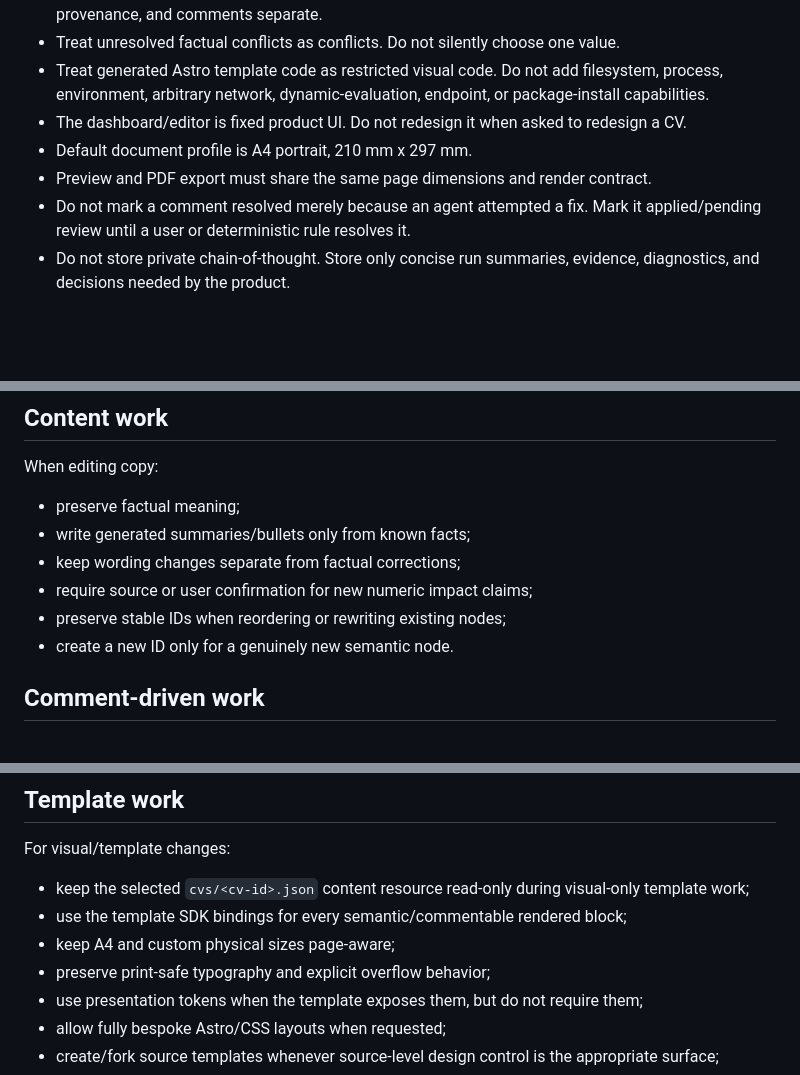
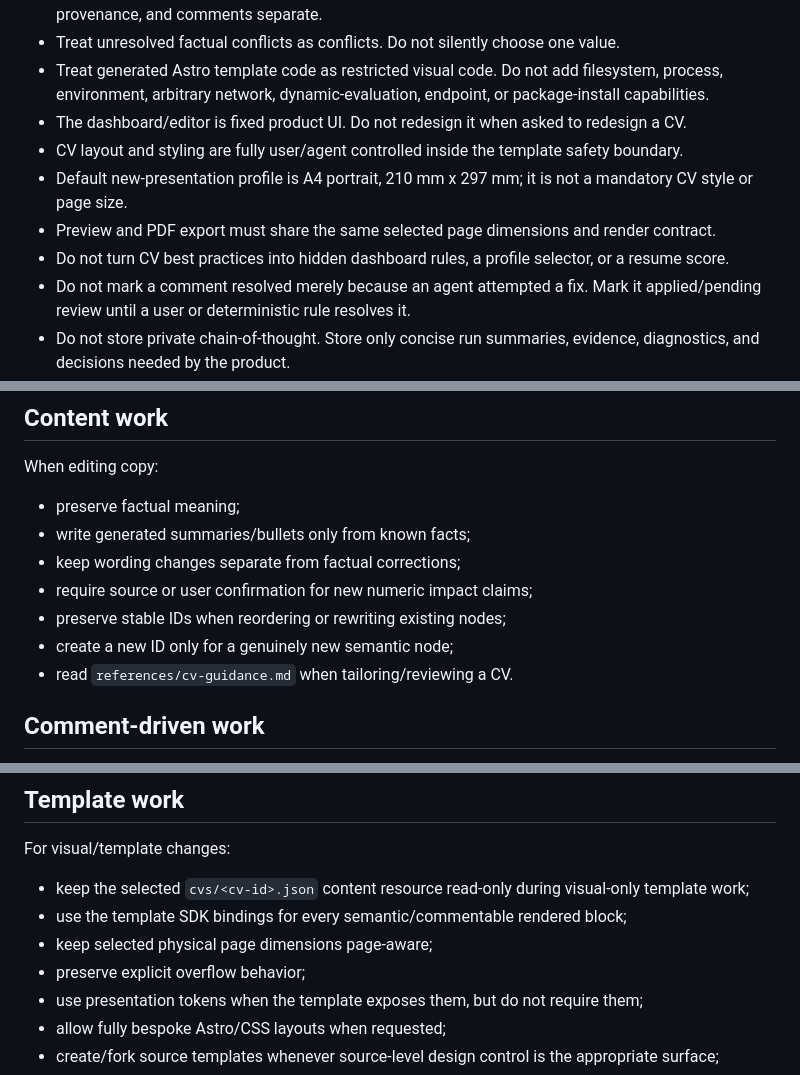
Before and after one commit to DrB0rk/seevee, a Markdown page: skills/seevee-agent/SKILL.md, 3 parts joined by grey strips. GitHub-like rendering; blank space fills up the shorter version.

Commit message:
docs: sync packaged Seevee skill rules

```diff
--- a/skills/seevee-agent/SKILL.md
+++ b/skills/seevee-agent/SKILL.md
@@ -31,8 +31,10 @@ Use Seevee's structured documents as the source of truth. Do not treat rendered
 - Treat unresolved factual conflicts as conflicts. Do not silently choose one value.
 - Treat generated Astro template code as restricted visual code. Do not add filesystem, process, environment, arbitrary network, dynamic-evaluation, endpoint, or package-install capabilities.
 - The dashboard/editor is fixed product UI. Do not redesign it when asked to redesign a CV.
-- Default document profile is A4 portrait, 210 mm x 297 mm.
-- Preview and PDF export must share the same page dimensions and render contract.
+- CV layout and styling are fully user/agent controlled inside the template safety boundary.
+- Default new-presentation profile is A4 portrait, 210 mm x 297 mm; it is not a mandatory CV style or page size.
+- Preview and PDF export must share the same selected page dimensions and render contract.
+- Do not turn CV best practices into hidden dashboard rules, a profile selector, or a resume score.
 - Do not mark a comment resolved merely because an agent attempted a fix. Mark it applied/pending review until a user or deterministic rule resolves it.
 - Do not store private chain-of-thought. Store only concise run summaries, evidence, diagnostics, and decisions needed by the product.
 
@@ -58,7 +60,8 @@ When editing copy:
 - keep wording changes separate from factual corrections;
 - require source or user confirmation for new numeric impact claims;
 - preserve stable IDs when reordering or rewriting existing nodes;
-- create a new ID only for a genuinely new semantic node.
+- create a new ID only for a genuinely new semantic node;
+- read `references/cv-guidance.md` when tailoring/reviewing a CV.
 
 ## Comment-driven work
 
@@ -82,8 +85,8 @@ For visual/template changes:
 
 - keep the selected `cvs/<cv-id>.json` content resource read-only during visual-only template work;
 - use the template SDK bindings for every semantic/commentable rendered block;
-- keep A4 and custom physical sizes page-aware;
-- preserve print-safe typography and explicit overflow behavior;
+- keep selected physical page dimensions page-aware;
+- preserve explicit overflow behavior;
 - use presentation tokens when the template exposes them, but do not require them;
 - allow fully bespoke Astro/CSS layouts when requested;
 - create/fork source templates whenever source-level design control is the appropriate surface;
```
Also changed, not shown: other parts of skills/seevee-agent/SKILL.md (+1 -1 lines).
